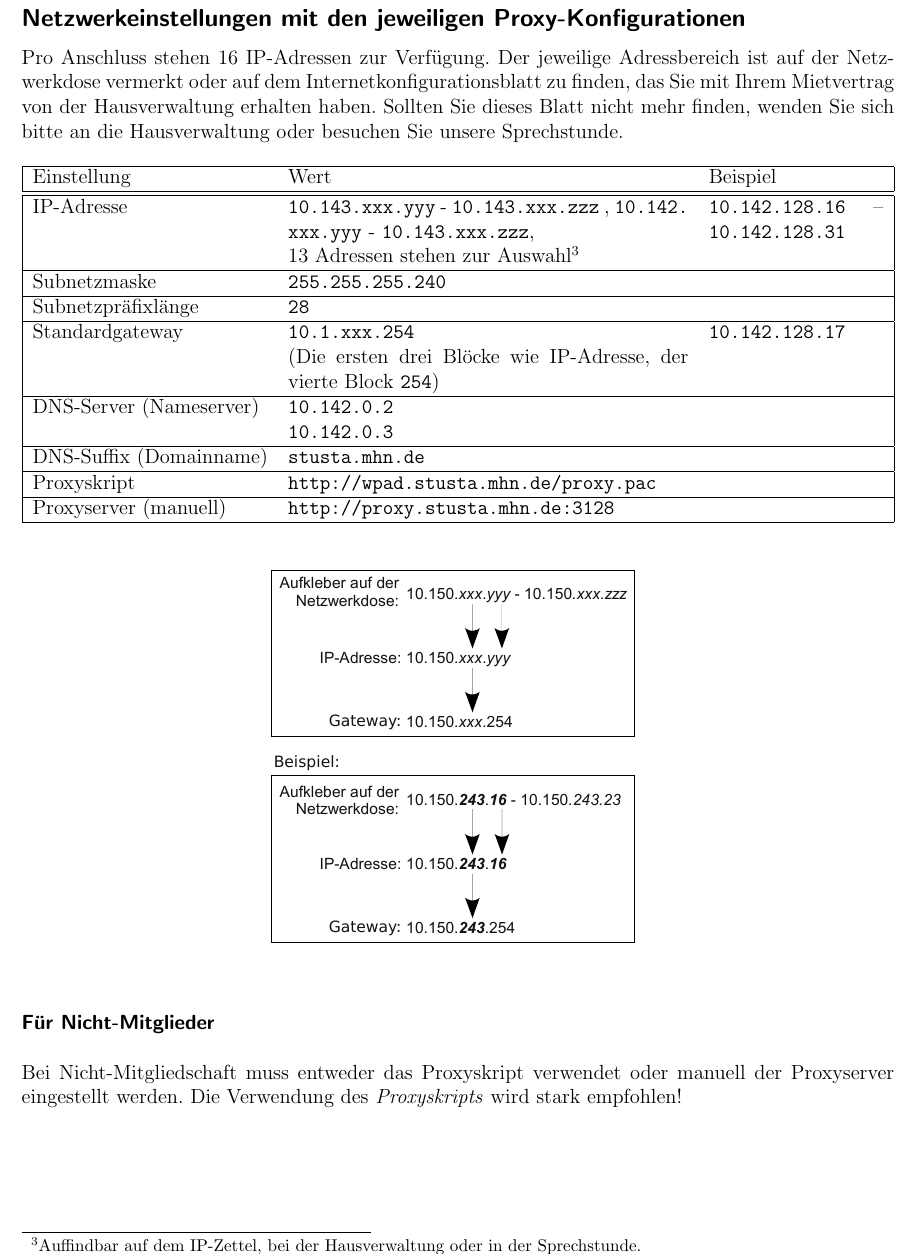
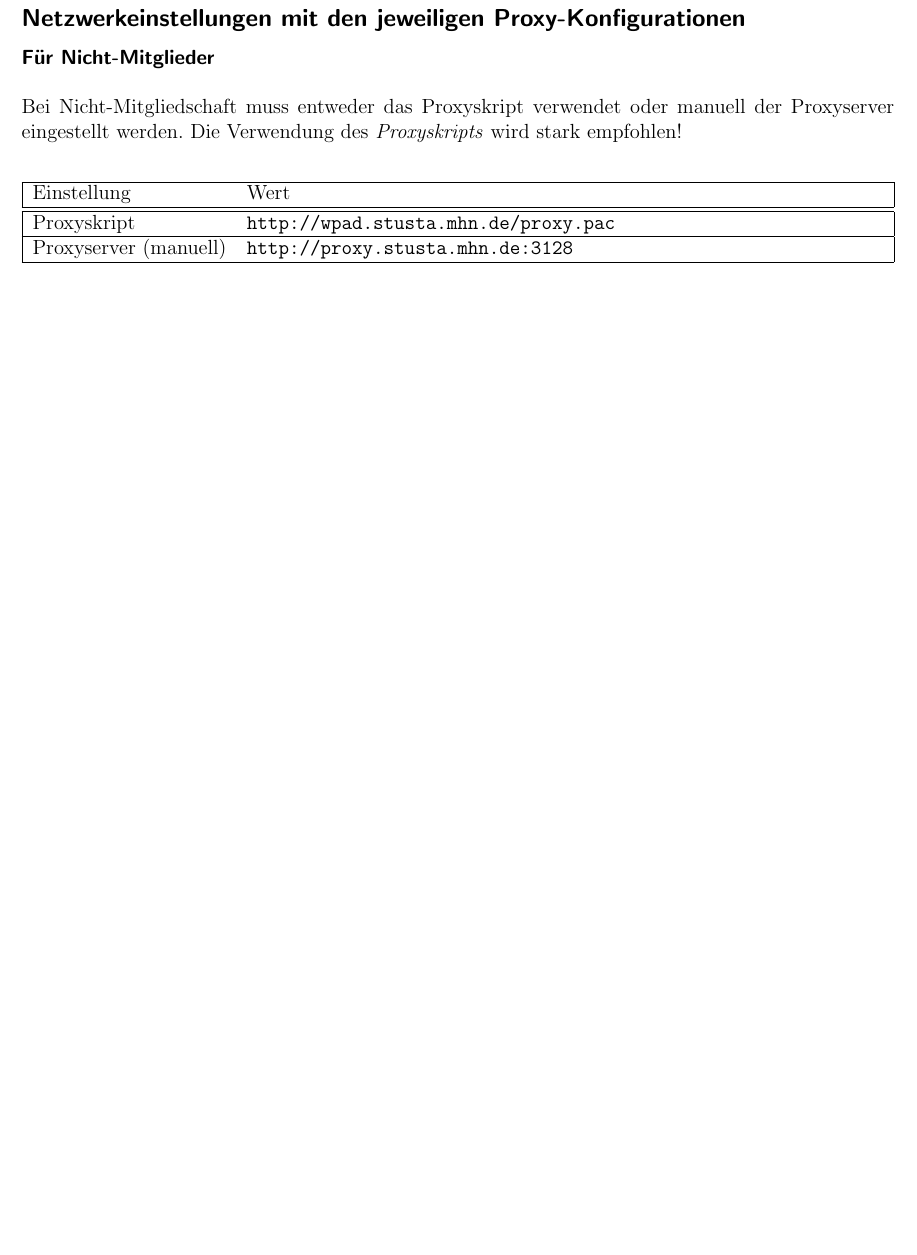
Before and after one commit to stustanet/netzwerkanleitung, a LaTeX document (Netzwerkanleitung.tex): part of page 3 of 7 before the commit and part of page 3 of 6 after it, cut so that both start at the same text, the shorter picture padded with empty space. Compiled offline with pdfLaTeX.

Commit message:
Ergaenzungen

```diff
--- a/Netzwerkanleitung.tex
+++ b/Netzwerkanleitung.tex
@@ -81,29 +82,17 @@ Bei weiteren Problemen kann \mbox{\url{https://stustanet.de/de/support/}} weiter
 \pagebreak
 
 \subsection*{Netzwerkeinstellungen mit den jeweiligen Proxy-Konfigurationen}
-
-Pro Anschluss stehen 16 IP-Adressen zur Verfügung. Der jeweilige Adressbereich ist auf der Netzwerkdose vermerkt oder auf dem Internetkonfigurationsblatt zu finden, das Sie mit Ihrem Mietvertrag von der Hausverwaltung erhalten haben. Sollten Sie dieses Blatt nicht mehr finden, wenden Sie sich bitte an die Hausverwaltung oder besuchen Sie unsere Sprechstunde. % \footnote{Christoph-Probst-Straße 10, Studentenstadt Freimann}.
-
-
-
-
+\paragraph*{Für Nicht-Mitglieder}~\\
+\\
+Bei Nicht-Mitgliedschaft muss entweder das Proxyskript verwendet oder manuell der Proxyserver eingestellt werden. Die Verwendung des \emph{Proxyskripts} wird stark empfohlen!
+\\
 \begin{center}
   \begin{tabularx}{\linewidth}{|lXp{.2\linewidth}|}
     \hline
-    Einstellung & Wert & Beispiel \\
+    Einstellung & Wert &\\
     \hline \hline
-    IP-Adresse& \nolinkurl{10.143.xxx.yyy} - \nolinkurl{10.143.xxx.zzz} , \nolinkurl{10.142.xxx.yyy} - \nolinkurl{10.143.xxx.zzz}, \newline 13 Adressen stehen zur Auswahl\footnote{Auffindbar auf dem IP-Zettel, bei der Hausverwaltung oder in der Sprechstunde.} & \nolinkurl{10.142.128.16} – \nolinkurl{10.142.128.31} \\
-    \hline
-    Subnetzmaske & \nolinkurl{255.255.255.240} & \\
-    \hline
-    Subnetzpräfixlänge & \nolinkurl{28} & \\
-    \hline
-    Standardgateway & \nolinkurl{10.1.xxx.254} \newline (Die ersten drei Blöcke wie IP-Adresse, der vierte Block \nolinkurl{254}) & \nolinkurl{10.142.128.17} \\
-    \hline
-    DNS-Server (Nameserver) & \nolinkurl{10.142.0.2} \newline \nolinkurl{10.142.0.3} & \\
-    \hline
-    DNS-Suffix (Domainname) & \nolinkurl{stusta.mhn.de} & \\
-    \hline
+
+
     Proxyskript & \multicolumn{2}{l|}{\nolinkurl{http://wpad.stusta.mhn.de/proxy.pac}} \\
     \hline
     Proxyserver (manuell) & \multicolumn{2}{l|}{\nolinkurl{http://proxy.stusta.mhn.de:3128}} \\
@@ -111,21 +100,6 @@ Pro Anschluss stehen 16 IP-Adressen zur Verfügung. Der jeweilige Adressbereich
   \end{tabularx}
 \end{center}
 
-\begin{figure}[h!]
-		\centering
-		\begin{minipage}[c]{0.45\linewidth}
-			\centering
-			\includegraphics[width=\linewidth,keepaspectratio]{Bilder/IP_Gerneric}
-		\end{minipage}
-	\end{figure}
-
-\paragraph*{Für Nicht-Mitglieder}~\\
-\\
-Bei Nicht-Mitgliedschaft muss entweder das Proxyskript verwendet oder manuell der Proxyserver eingestellt werden. Die Verwendung des \emph{Proxyskripts} wird stark empfohlen!
-
-
-\newpage
-\enlargethispage{20pt}
 
 
 \begin{figure}[h]
```
Also changed, not shown: Netzwerkanleitung.tex (3 more changed lines).
